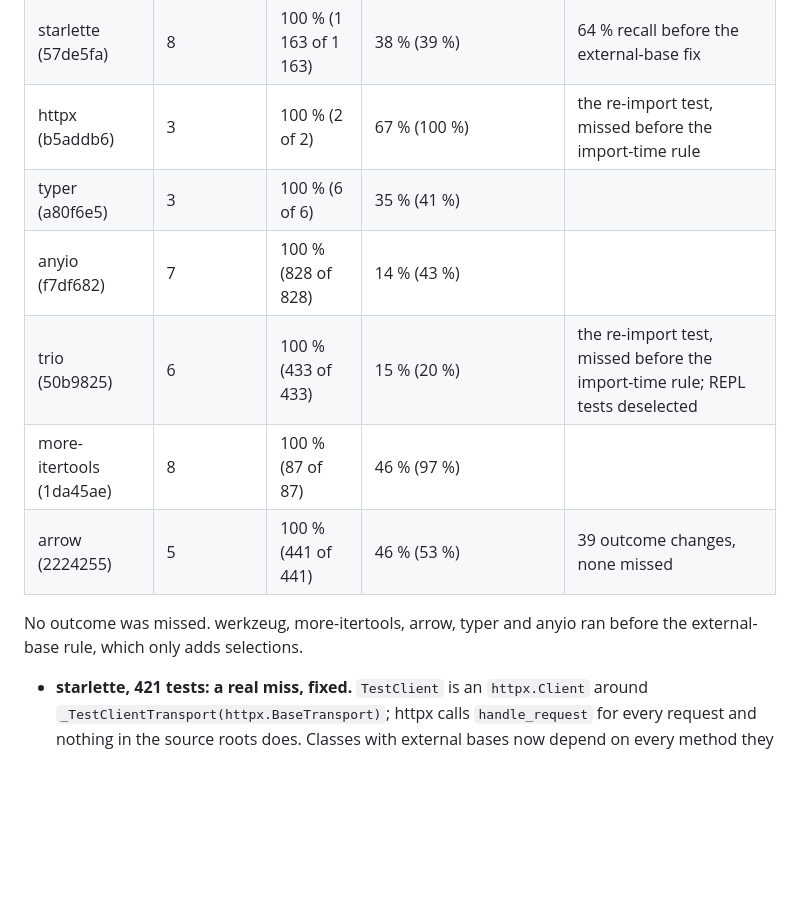
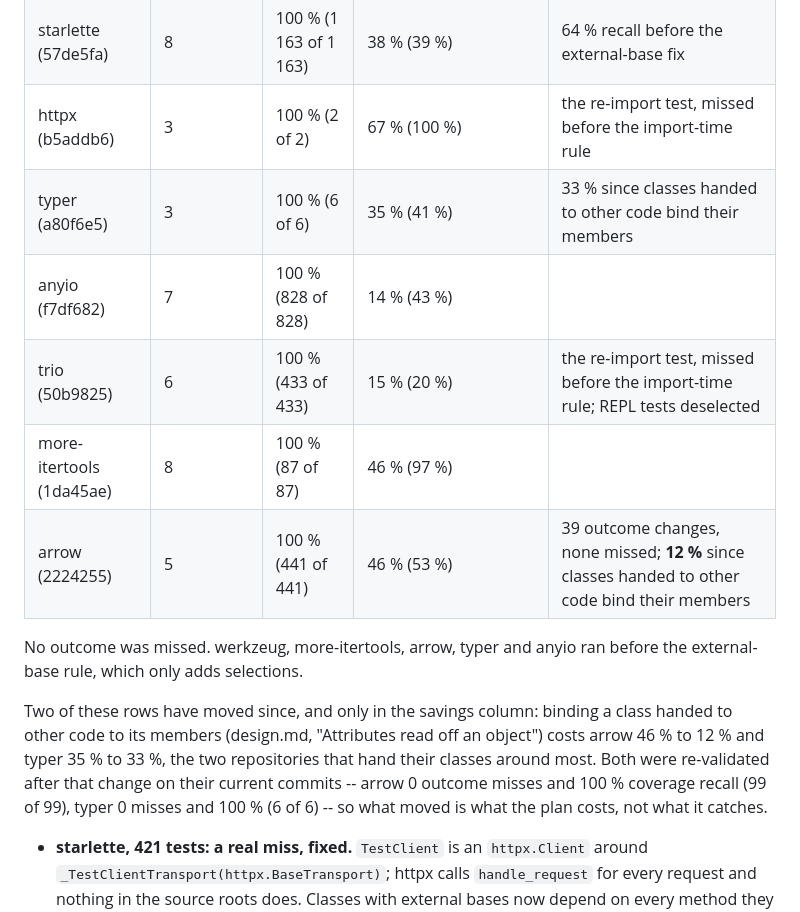
Before and after one commit to bearing-research/diffcone, a Markdown page: docs/evaluation.md, the part around the change. Drawn GitHub-style; blank space fills up the shorter version.

Commit message:
Correct the two corpus rows the class-binding rule moved
arrow 46 % to 12 % savings and typer 35 % to 33 %, the two repositories
that hand their classes around most. Both re-validated on their current
commits after the change: arrow 0 outcome misses and 100 % coverage recall
(99 of 99), typer 0 misses and 100 % (6 of 6). What moved is what the plan
costs, not what it catches.

Co-Authored-By: Claude Opus 5 (1M context) <noreply@anthropic.com>
Claude-Session: https://claude.ai/code/session_01XRkXp4AKjhBYqSrAmAuNaD

```diff
--- a/docs/evaluation.md
+++ b/docs/evaluation.md
@@ -992,14 +992,22 @@ validated the same way over up to 12 of their last 75 commits:
 | werkzeug (a7cad31) | 10 | 100 % (867 of 867) | 0 % (4 %) | |
 | starlette (57de5fa) | 8 | 100 % (1 163 of 1 163) | 38 % (39 %) | 64 % recall before the external-base fix |
 | httpx (b5addb6) | 3 | 100 % (2 of 2) | 67 % (100 %) | the re-import test, missed before the import-time rule |
-| typer (a80f6e5) | 3 | 100 % (6 of 6) | 35 % (41 %) | |
+| typer (a80f6e5) | 3 | 100 % (6 of 6) | 35 % (41 %) | 33 % since classes handed to other code bind their members |
 | anyio (f7df682) | 7 | 100 % (828 of 828) | 14 % (43 %) | |
 | trio (50b9825) | 6 | 100 % (433 of 433) | 15 % (20 %) | the re-import test, missed before the import-time rule; REPL tests deselected |
 | more-itertools (1da45ae) | 8 | 100 % (87 of 87) | 46 % (97 %) | |
-| arrow (2224255) | 5 | 100 % (441 of 441) | 46 % (53 %) | 39 outcome changes, none missed |
+| arrow (2224255) | 5 | 100 % (441 of 441) | 46 % (53 %) | 39 outcome changes, none missed; **12 %** since classes handed to other code bind their members |
 
 No outcome was missed. werkzeug, more-itertools, arrow, typer and anyio
 ran before the external-base rule, which only adds selections.
+
+Two of these rows have moved since, and only in the savings column: binding
+a class handed to other code to its members (design.md, "Attributes read off
+an object") costs arrow 46 % to 12 % and typer 35 % to 33 %, the two
+repositories that hand their classes around most. Both were re-validated
+after that change on their current commits -- arrow 0 outcome misses and
+100 % coverage recall (99 of 99), typer 0 misses and 100 % (6 of 6) -- so
+what moved is what the plan costs, not what it catches.
 
 * **starlette, 421 tests: a real miss, fixed.** `TestClient` is an
   `httpx.Client` around `_TestClientTransport(httpx.BaseTransport)`;
```
